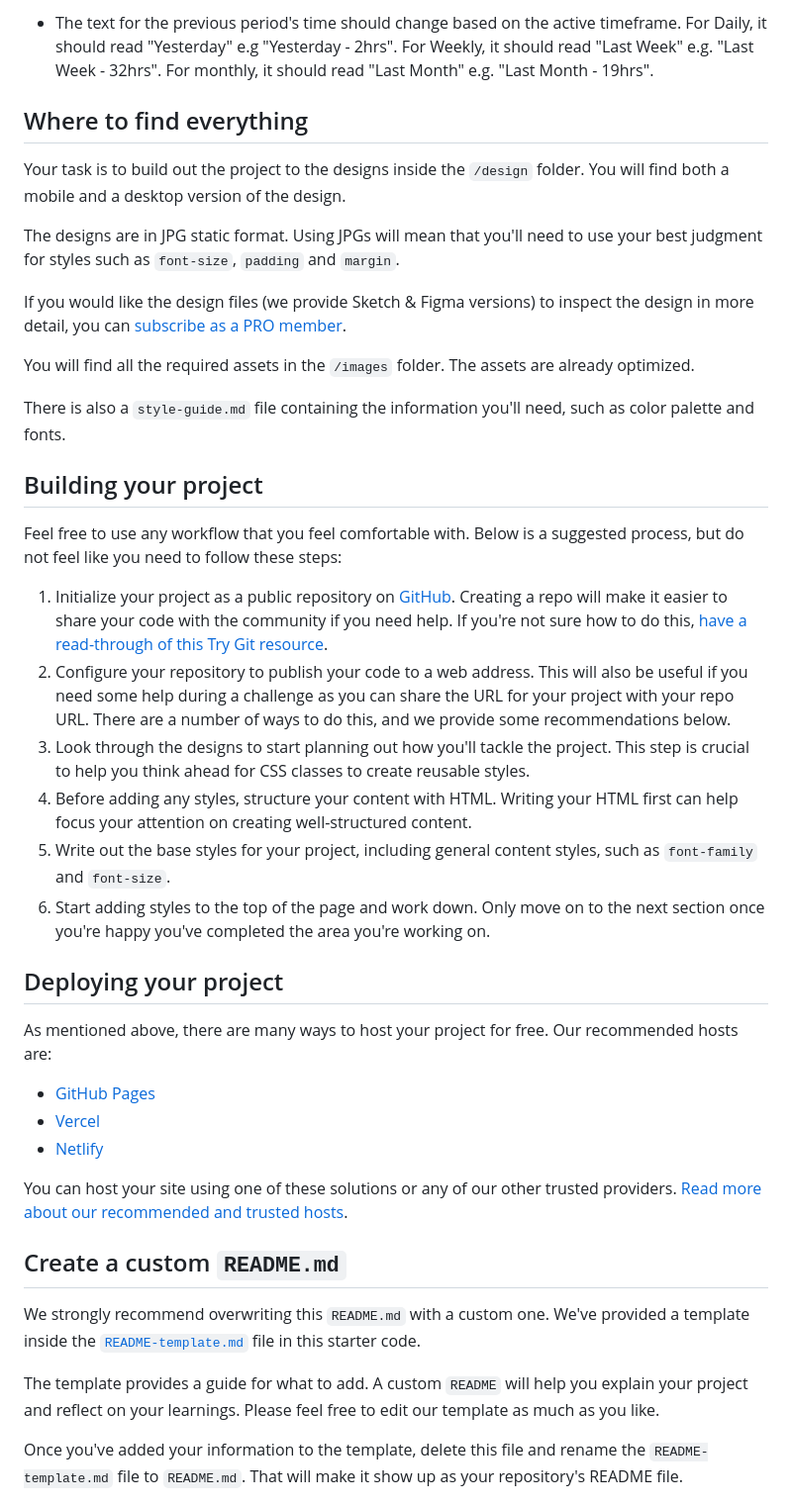
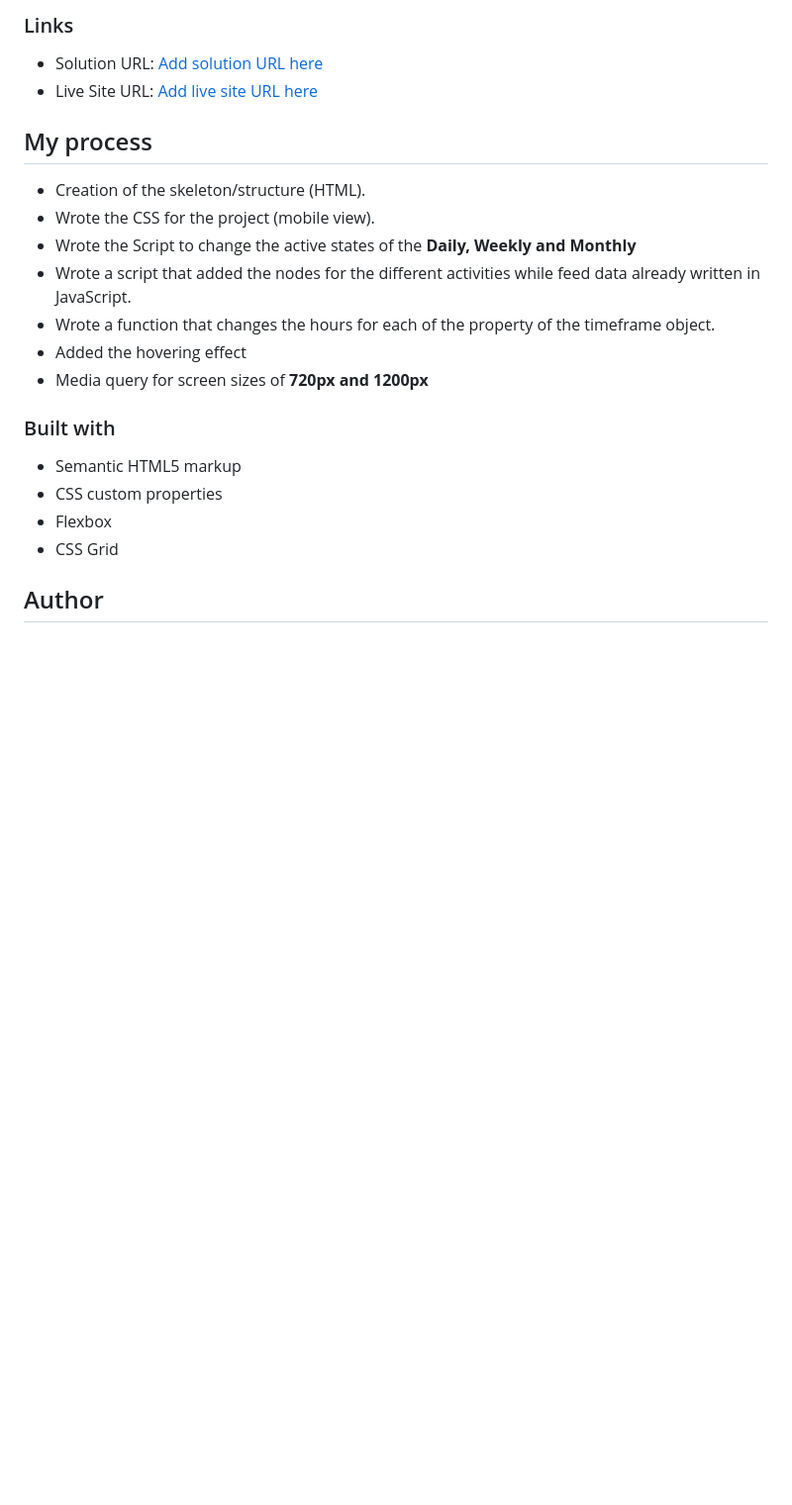
Before and after one commit to Betahandz/Time_Tracking_Dashboard_VanillaJS, a Markdown page: README.md, the part around the change printed below. Shown: that part at 99% size. Drawn GitHub-style; blank space fills up the shorter version.

```diff
--- a/README.md
+++ b/README.md
@@ -30,44 +39,25 @@ Want some support on the challenge? [Join our community](https://www.frontendmen
 
-- The text for the previous period's time should change based on the active timeframe. For Daily, it should read "Yesterday" e.g "Yesterday - 2hrs". For Weekly, it should read "Last Week" e.g. "Last Week - 32hrs". For monthly, it should read "Last Month" e.g. "Last Month - 19hrs".
+### Links
 
-## Where to find everything
+- Solution URL: [Add solution URL here](https://your-solution-url.com)
+- Live Site URL: [Add live site URL here](https://your-live-site-url.com)
 
-Your task is to build out the project to the designs inside the `/design` folder. You will find both a mobile and a desktop version of the design.
+## My process
+- Creation of the skeleton/structure (HTML).
+- Wrote the CSS for the project (mobile view).
+- Wrote the Script to change the active states of the **Daily, Weekly and Monthly**
+- Wrote a script that added the nodes for the different activities while feed data already written in JavaScript.
+- Wrote a function that changes the hours for each of the property of the timeframe object.
+- Added the hovering effect
+- Media query for screen sizes of **720px and 1200px**
 
-The designs are in JPG static format. Using JPGs will mean that you'll need to use your best judgment for styles such as `font-size`, `padding` and `margin`.
+### Built with
 
-If you would like the design files (we provide Sketch & Figma versions) to inspect the design in more detail, you can [subscribe as a PRO member](https://www.frontendmentor.io/pro).
+- Semantic HTML5 markup
+- CSS custom properties
+- Flexbox
+- CSS Grid
 
-You will find all the required assets in the `/images` folder. The assets are already optimized.
 
-There is also a `style-guide.md` file containing the information you'll need, such as color palette and fonts.
+## Author
 
-## Building your project
-
-Feel free to use any workflow that you feel comfortable with. Below is a suggested process, but do not feel like you need to follow these steps:
-
-1. Initialize your project as a public repository on [GitHub](https://github.com/). Creating a repo will make it easier to share your code with the community if you need help. If you're not sure how to do this, [have a read-through of this Try Git resource](https://try.github.io/).
-2. Configure your repository to publish your code to a web address. This will also be useful if you need some help during a challenge as you can share the URL for your project with your repo URL. There are a number of ways to do this, and we provide some recommendations below.
-3. Look through the designs to start planning out how you'll tackle the project. This step is crucial to help you think ahead for CSS classes to create reusable styles.
-4. Before adding any styles, structure your content with HTML. Writing your HTML first can help focus your attention on creating well-structured content.
-5. Write out the base styles for your project, including general content styles, such as `font-family` and `font-size`.
-6. Start adding styles to the top of the page and work down. Only move on to the next section once you're happy you've completed the area you're working on.
-
-## Deploying your project
-
-As mentioned above, there are many ways to host your project for free. Our recommended hosts are:
-
-- [GitHub Pages](https://pages.github.com/)
-- [Vercel](https://vercel.com/)
-- [Netlify](https://www.netlify.com/)
-
-You can host your site using one of these solutions or any of our other trusted providers. [Read more about our recommended and trusted hosts](https://medium.com/frontend-mentor/frontend-mentor-trusted-hosting-providers-bf000dfebe).
-
-## Create a custom `README.md`
-
-We strongly recommend overwriting this `README.md` with a custom one. We've provided a template inside the [`README-template.md`](./README-template.md) file in this starter code.
-
-The template provides a guide for what to add. A custom `README` will help you explain your project and reflect on your learnings. Please feel free to edit our template as much as you like.
-
-Once you've added your information to the template, delete this file and rename the `README-template.md` file to `README.md`. That will make it show up as your repository's README file.
-
```
Also changed, not shown: other parts of README.md (+26 -41 lines), README-template.md (deleted, +0 -112 lines), project_screenshot/desktop.png (added), project_screenshot/mobile.png (added), 13 other files.
